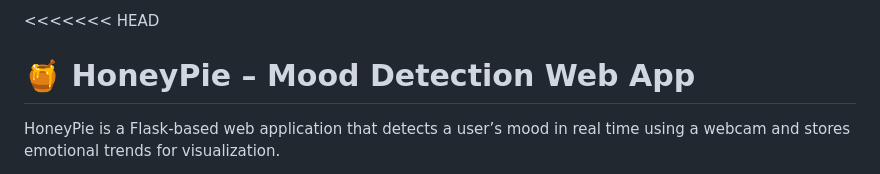
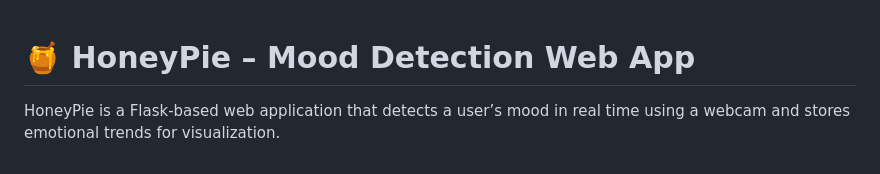
Before and after one commit to YashikaMehra07/HoneyPie, a Markdown page: README.md, the part around the change. GitHub-like rendering.

Commit message:
Update README.md
Slight change

```diff
--- a/README.md
+++ b/README.md
@@ -1,4 +1,4 @@
-<<<<<<< HEAD
+
 # 🍯 HoneyPie – Mood Detection Web App
 
 HoneyPie is a Flask-based web application that detects a user’s mood in real time using a webcam and stores emotional trends for visualization.
```
